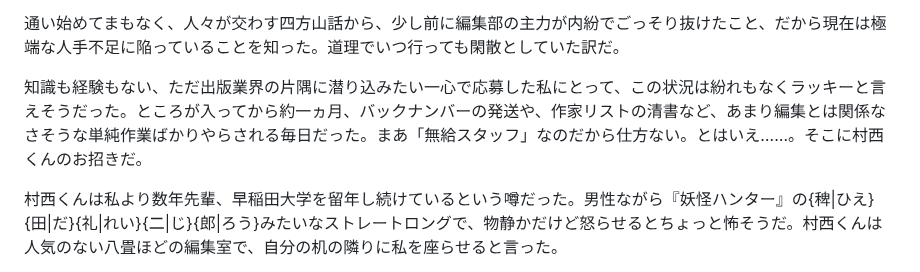
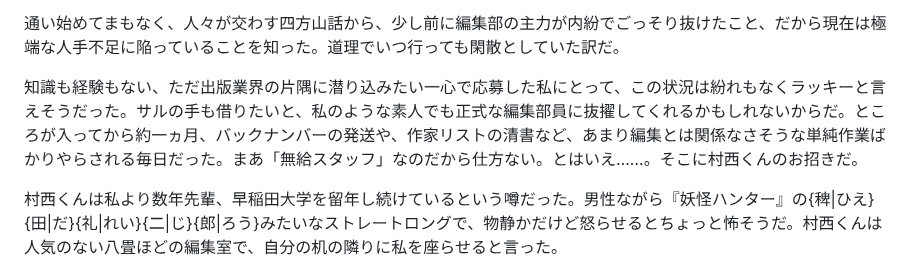
Before and after one commit to ogwata/tategumi, a Markdown page: syasyokuya.md, the part around the change. GitHub-like rendering.

Commit message:
サルの手も借りたい

```diff
--- a/syasyokuya.md
+++ b/syasyokuya.md
@@ -31,7 +31,7 @@ lang: 'ja'
 
 通い始めてまもなく、人々が交わす四方山話から、少し前に編集部の主力が内紛でごっそり抜けたこと、だから現在は極端な人手不足に陥っていることを知った。道理でいつ行っても閑散としていた訳だ。
 
-知識も経験もない、ただ出版業界の片隅に潜り込みたい一心で応募した私にとって、この状況は紛れもなくラッキーと言えそうだった。ところが入ってから約一ヵ月、バックナンバーの発送や、作家リストの清書など、あまり編集とは関係なさそうな単純作業ばかりやらされる毎日だった。まあ「無給スタッフ」なのだから仕方ない。とはいえ……。そこに村西くんのお招きだ。
+知識も経験もない、ただ出版業界の片隅に潜り込みたい一心で応募した私にとって、この状況は紛れもなくラッキーと言えそうだった。サルの手も借りたいと、私のような素人でも正式な編集部員に抜擢してくれるかもしれないからだ。ところが入ってから約一ヵ月、バックナンバーの発送や、作家リストの清書など、あまり編集とは関係なさそうな単純作業ばかりやらされる毎日だった。まあ「無給スタッフ」なのだから仕方ない。とはいえ……。そこに村西くんのお招きだ。
 
 村西くんは私より数年先輩、早稲田大学を留年し続けているという噂だった。男性ながら『妖怪ハンター』の{稗|ひえ}{田|だ}{礼|れい}{二|じ}{郎|ろう}みたいなストレートロングで、物静かだけど怒らせるとちょっと怖そうだ。村西くんは人気のない八畳ほどの編集室で、自分の机の隣りに私を座らせると言った。
 
```
